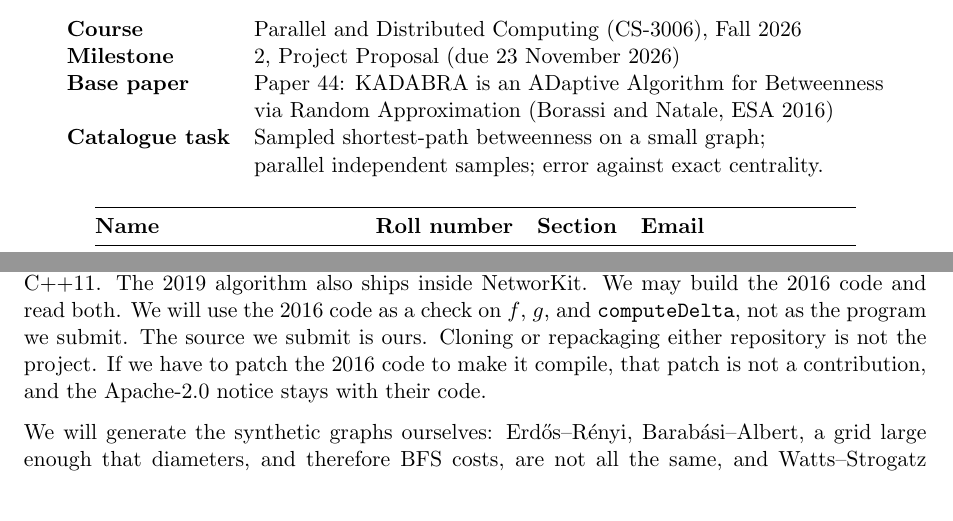
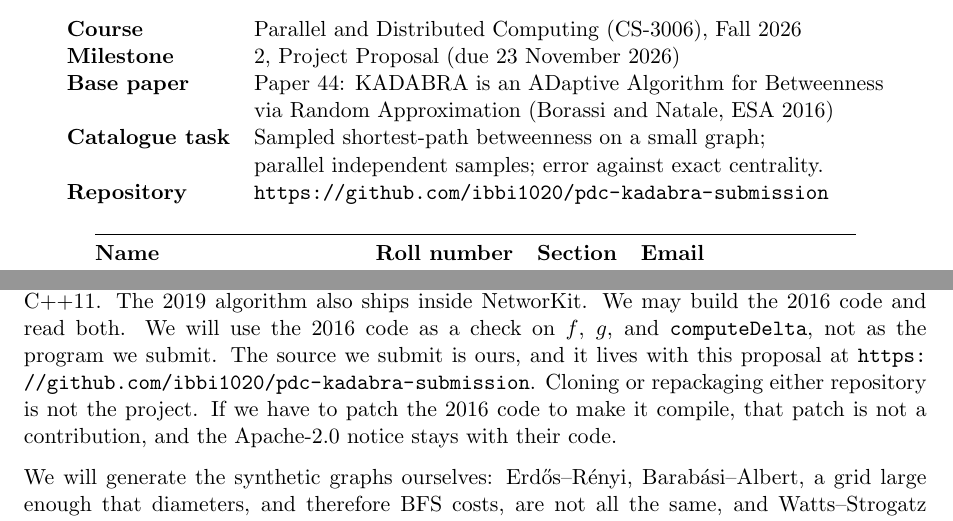
Before and after one commit to ibbi1020/pdc-kadabra-submission, a LaTeX document (proposal/proposal.tex): two parts of pages 1 and 9 of 12, joined at a grey line, cut so that both start at the same text. Compiled offline with pdfLaTeX.

Commit message:
docs: add clean GitHub repo link to proposal

```diff
--- a/proposal/proposal.tex
+++ b/proposal/proposal.tex
@@ -29,6 +29,7 @@
  & via Random Approximation (Borassi and Natale, ESA 2016) \\
 \textbf{Catalogue task} & Sampled shortest-path betweenness on a small graph; \\
  & parallel independent samples; error against exact centrality. \\
+\textbf{Repository} & \url{https://github.com/ibbi1020/pdc-kadabra-submission} \\
 \end{tabular}
 \end{center}
 
@@ -253,7 +254,7 @@ The guide asks us to name any later paper that already implemented the approach
 
 \subsection{Existing code}
 
-The authors' implementation is \url{https://github.com/natema/kadabra}, Apache-2.0, archived C++11. The 2019 algorithm also ships inside NetworKit. We may build the 2016 code and read both. We will use the 2016 code as a check on $f$, $g$, and \texttt{computeDelta}, not as the program we submit. The source we submit is ours. Cloning or repackaging either repository is not the project. If we have to patch the 2016 code to make it compile, that patch is not a contribution, and the Apache-2.0 notice stays with their code.
+The authors' implementation is \url{https://github.com/natema/kadabra}, Apache-2.0, archived C++11. The 2019 algorithm also ships inside NetworKit. We may build the 2016 code and read both. We will use the 2016 code as a check on $f$, $g$, and \texttt{computeDelta}, not as the program we submit. The source we submit is ours, and it lives with this proposal at \url{https://github.com/ibbi1020/pdc-kadabra-submission}. Cloning or repackaging either repository is not the project. If we have to patch the 2016 code to make it compile, that patch is not a contribution, and the Apache-2.0 notice stays with their code.
 
 We will generate the synthetic graphs ourselves: Erd\H{o}s--R\'enyi, Barab\'asi--Albert, a grid large enough that diameters, and therefore BFS costs, are not all the same, and Watts--Strogatz graphs, whose rewiring probability changes the diameter while the vertex count, edge count, and degree stay fixed. No external dataset is required for the committed experiments.
 
```
Also changed, not shown: proposal/proposal.pdf.
